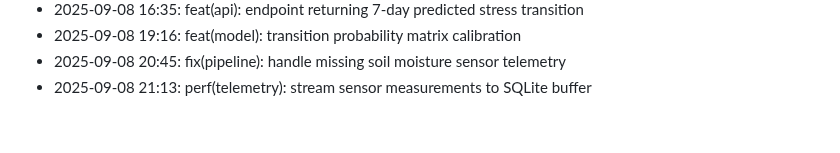
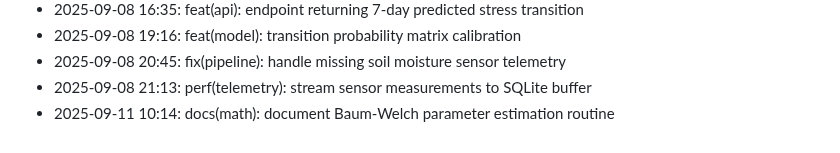
Before and after one commit to lak-is-law/crop-health-hmm, a Markdown page: docs/changelog.md, the part around the change. GitHub-like rendering.

Commit message:
docs(math): document Baum-Welch parameter estimation routine

```diff
--- a/docs/changelog.md
+++ b/docs/changelog.md
@@ -52,3 +52,4 @@
 - 2025-09-08 19:16: feat(model): transition probability matrix calibration
 - 2025-09-08 20:45: fix(pipeline): handle missing soil moisture sensor telemetry
 - 2025-09-08 21:13: perf(telemetry): stream sensor measurements to SQLite buffer
+- 2025-09-11 10:14: docs(math): document Baum-Welch parameter estimation routine
```
